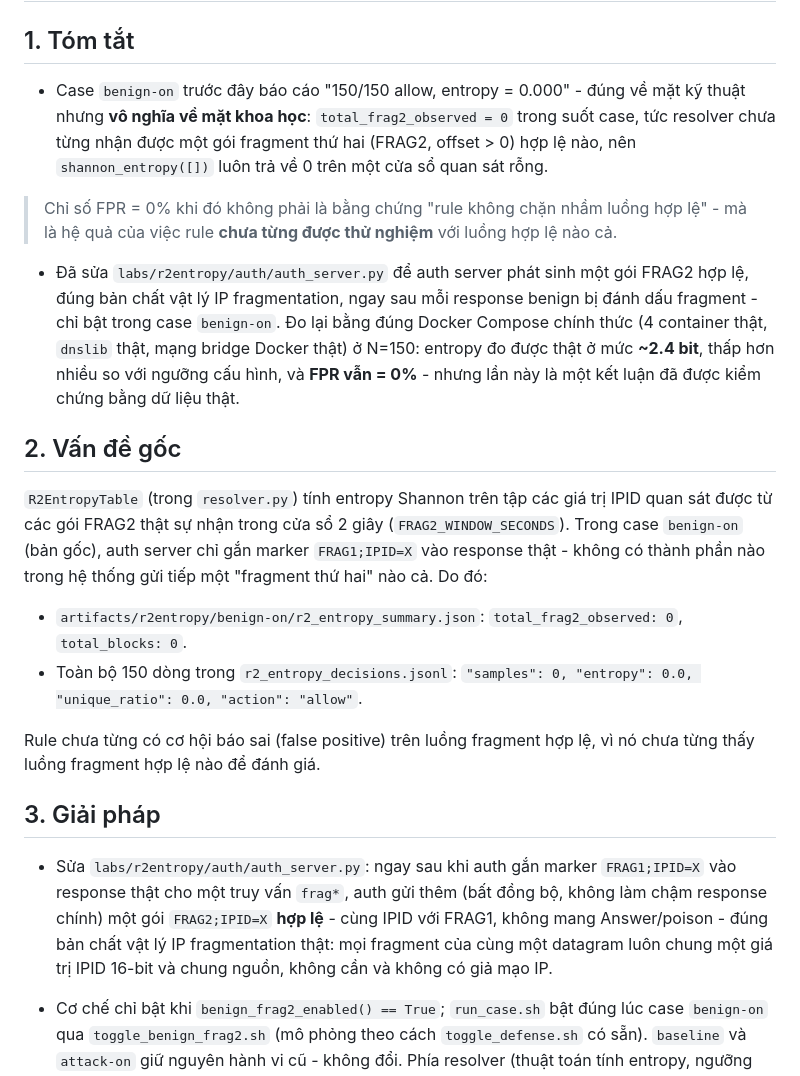
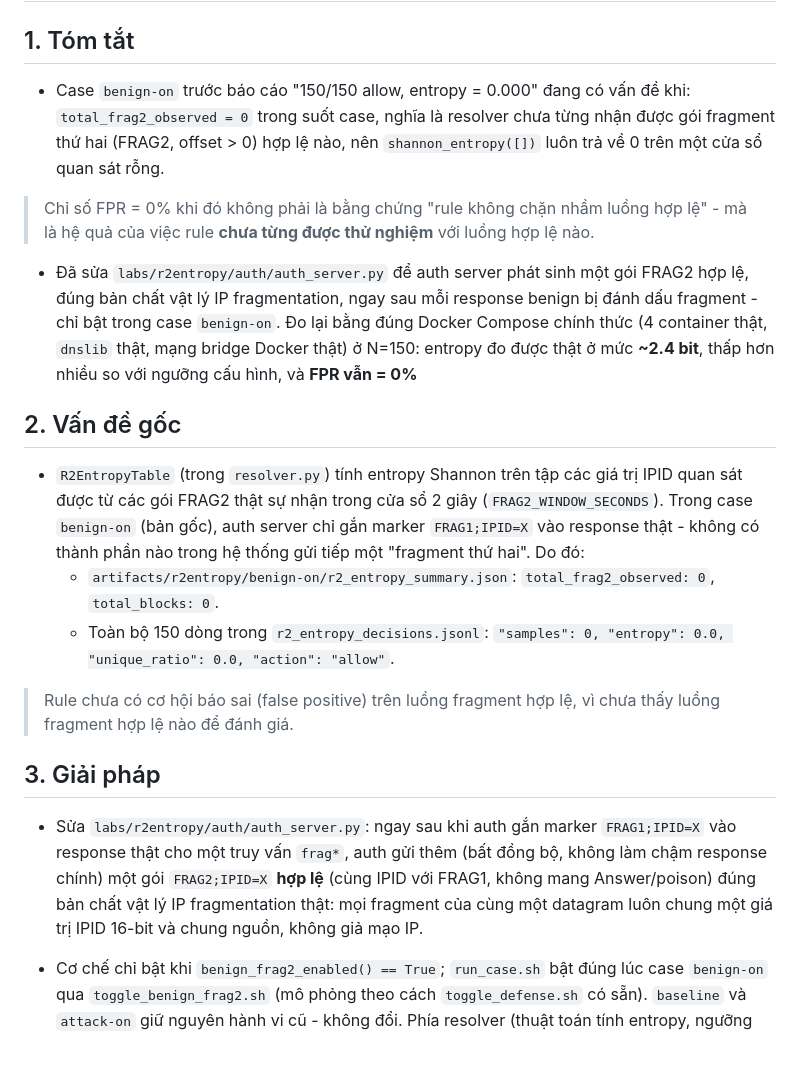
Before and after one commit to 0x-mpkane6/dns-poisoning-lab, a Markdown page: Report_task1.md, the part around one of its changes. Rendered like a GitHub page; blank space fills up the shorter version.

```diff
--- a/Report_task1.md
+++ b/Report_task1.md
@@ -2,24 +2,23 @@
 
 ## 1. Tóm tắt
 
-- Case `benign-on` trước đây báo cáo "150/150 allow, entropy = 0.000" - đúng về mặt kỹ thuật nhưng **vô nghĩa về mặt khoa học**: `total_frag2_observed = 0` trong suốt case, tức resolver chưa từng nhận được một gói fragment thứ hai (FRAG2, offset > 0) hợp lệ nào, nên `shannon_entropy([])` luôn trả về 0 trên một cửa sổ quan sát rỗng.
+- Case `benign-on` trước báo cáo "150/150 allow, entropy = 0.000" đang có vấn đề khi: `total_frag2_observed = 0` trong suốt case, nghĩa là resolver chưa từng nhận được gói fragment thứ hai (FRAG2, offset > 0) hợp lệ nào, nên `shannon_entropy([])` luôn trả về 0 trên một cửa sổ quan sát rỗng.
 
-> Chỉ số FPR = 0% khi đó không phải là bằng chứng "rule không chặn nhầm luồng hợp lệ" - mà là hệ quả của việc rule **chưa từng được thử nghiệm** với luồng hợp lệ nào cả.
+> Chỉ số FPR = 0% khi đó không phải là bằng chứng "rule không chặn nhầm luồng hợp lệ" - mà là hệ quả của việc rule **chưa từng được thử nghiệm** với luồng hợp lệ nào.
 
-- Đã sửa `labs/r2entropy/auth/auth_server.py` để auth server phát sinh một gói FRAG2 hợp lệ, đúng bản chất vật lý IP fragmentation, ngay sau mỗi response benign bị đánh dấu fragment - chỉ bật trong case `benign-on`. Đo lại bằng đúng Docker Compose chính thức (4 container thật, `dnslib` thật, mạng bridge Docker thật) ở N=150: entropy đo được thật ở mức **~2.4 bit**, thấp hơn nhiều so với ngưỡng cấu hình, và **FPR vẫn = 0%** - nhưng lần này là một kết luận đã được kiểm chứng bằng dữ liệu thật.
+- Đã sửa `labs/r2entropy/auth/auth_server.py` để auth server phát sinh một gói FRAG2 hợp lệ, đúng bản chất vật lý IP fragmentation, ngay sau mỗi response benign bị đánh dấu fragment - chỉ bật trong case `benign-on`. Đo lại bằng đúng Docker Compose chính thức (4 container thật, `dnslib` thật, mạng bridge Docker thật) ở N=150: entropy đo được thật ở mức **~2.4 bit**, thấp hơn nhiều so với ngưỡng cấu hình, và **FPR vẫn = 0%**
 
 ## 2. Vấn đề gốc
 
-`R2EntropyTable` (trong `resolver.py`) tính entropy Shannon trên tập các giá trị IPID quan sát được từ các gói FRAG2 thật sự nhận trong cửa sổ 2 giây (`FRAG2_WINDOW_SECONDS`). Trong case `benign-on` (bản gốc), auth server chỉ gắn marker `FRAG1;IPID=X` vào response thật - không có thành phần nào trong hệ thống gửi tiếp một "fragment thứ hai" nào cả. Do đó:
+- `R2EntropyTable` (trong `resolver.py`) tính entropy Shannon trên tập các giá trị IPID quan sát được từ các gói FRAG2 thật sự nhận trong cửa sổ 2 giây (`FRAG2_WINDOW_SECONDS`). Trong case `benign-on` (bản gốc), auth server chỉ gắn marker `FRAG1;IPID=X` vào response thật - không có thành phần nào trong hệ thống gửi tiếp một "fragment thứ hai". Do đó:
+  - `artifacts/r2entropy/benign-on/r2_entropy_summary.json`: `total_frag2_observed: 0`, `total_blocks: 0`.
+  - Toàn bộ 150 dòng trong `r2_entropy_decisions.jsonl`: `"samples": 0, "entropy": 0.0, "unique_ratio": 0.0, "action": "allow"`.
 
-- `artifacts/r2entropy/benign-on/r2_entropy_summary.json`: `total_frag2_observed: 0`, `total_blocks: 0`.
-- Toàn bộ 150 dòng trong `r2_entropy_decisions.jsonl`: `"samples": 0, "entropy": 0.0, "unique_ratio": 0.0, "action": "allow"`.
-
-Rule chưa từng có cơ hội báo sai (false positive) trên luồng fragment hợp lệ, vì nó chưa từng thấy luồng fragment hợp lệ nào để đánh giá.
+> Rule chưa có cơ hội báo sai (false positive) trên luồng fragment hợp lệ, vì chưa thấy luồng fragment hợp lệ nào để đánh giá.
 
 ## 3. Giải pháp
 
-- Sửa `labs/r2entropy/auth/auth_server.py`: ngay sau khi auth gắn marker `FRAG1;IPID=X` vào response thật cho một truy vấn `frag*`, auth gửi thêm (bất đồng bộ, không làm chậm response chính) một gói `FRAG2;IPID=X` **hợp lệ** - cùng IPID với FRAG1, không mang Answer/poison - đúng bản chất vật lý IP fragmentation thật: mọi fragment của cùng một datagram luôn chung một giá trị IPID 16-bit và chung nguồn, không cần và không có giả mạo IP.
+- Sửa `labs/r2entropy/auth/auth_server.py`: ngay sau khi auth gắn marker `FRAG1;IPID=X` vào response thật cho một truy vấn `frag*`, auth gửi thêm (bất đồng bộ, không làm chậm response chính) một gói `FRAG2;IPID=X` **hợp lệ** (cùng IPID với FRAG1, không mang Answer/poison) đúng bản chất vật lý IP fragmentation thật: mọi fragment của cùng một datagram luôn chung một giá trị IPID 16-bit và chung nguồn, không giả mạo IP.
 
 - Cơ chế chỉ bật khi `benign_frag2_enabled() == True`; `run_case.sh` bật đúng lúc case `benign-on` qua `toggle_benign_frag2.sh` (mô phỏng theo cách `toggle_defense.sh` có sẵn). `baseline` và `attack-on` giữ nguyên hành vi cũ - không đổi. Phía resolver (thuật toán tính entropy, ngưỡng `R2_ENTROPY_THRESHOLD=4.0`, `R2_MIN_SAMPLES=24`) **không đổi gì** - chỉ có input (luồng FRAG2 thật) là mới.
 
```
Also changed, not shown: other parts of Report_task1.md (+5 -11 lines).
